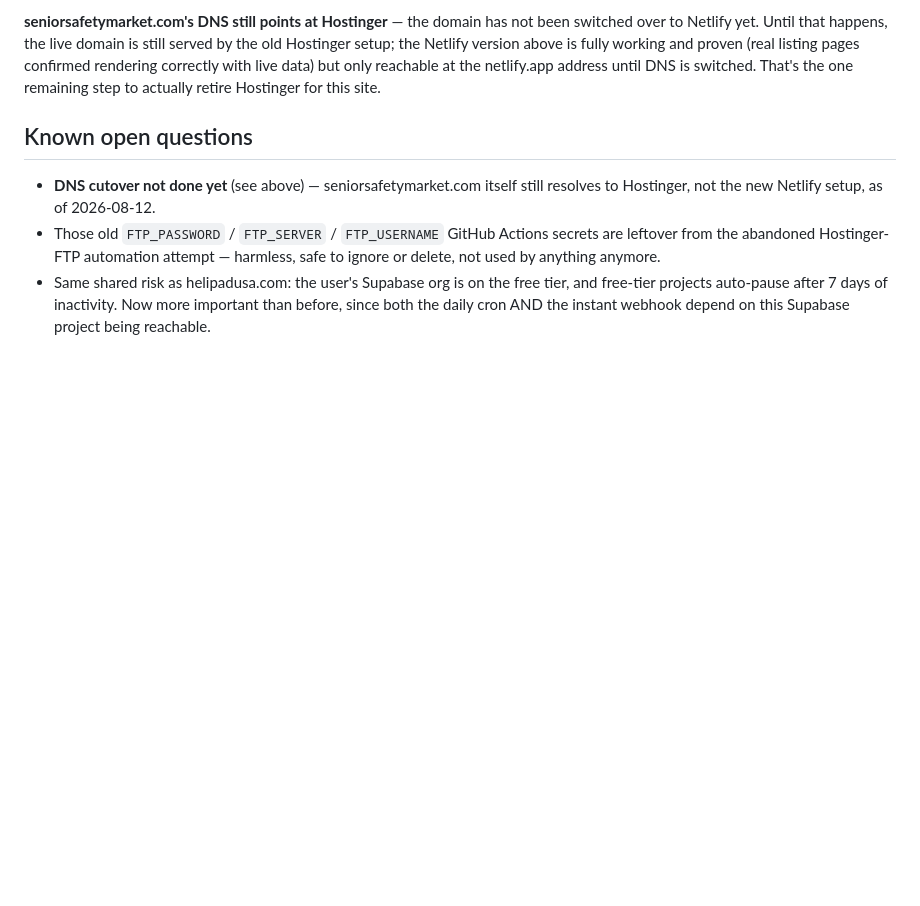
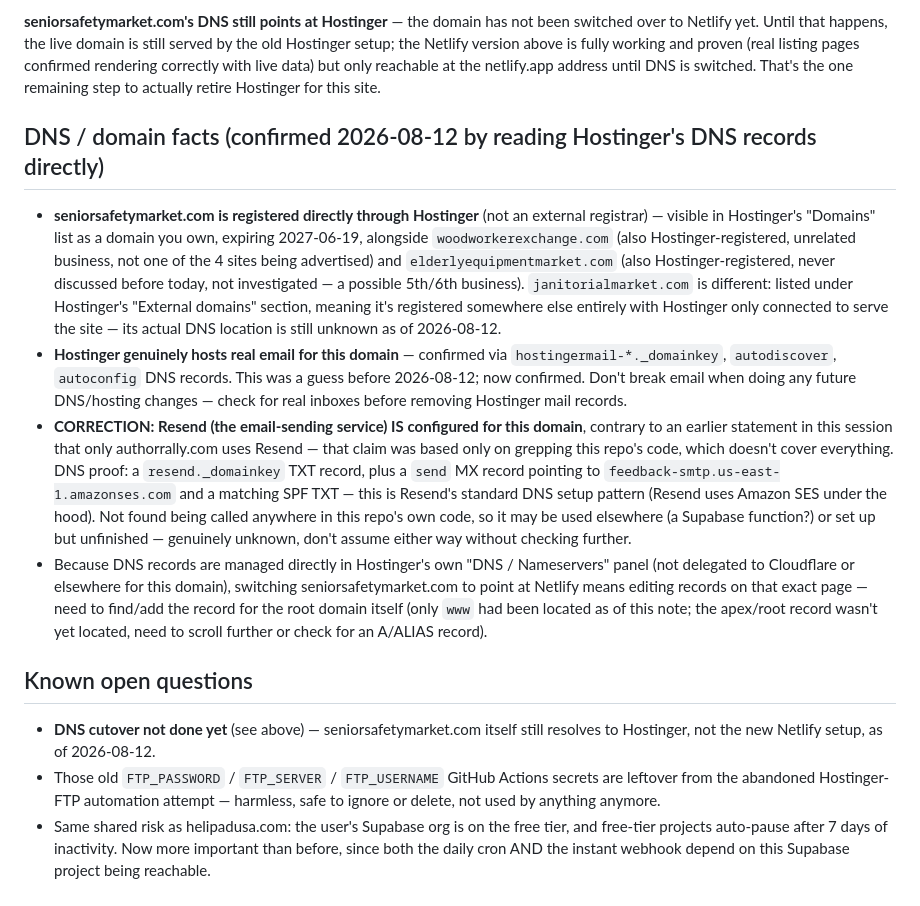
Before and after one commit to pmc1665477/seniorsafetymarket, a Markdown page: CLAUDE.md, the part around the change. Drawn GitHub-style; blank space fills up the shorter version.

Commit message:
Record confirmed DNS/email/Resend facts from Hostinger DNS panel

```diff
--- a/CLAUDE.md
+++ b/CLAUDE.md
@@ -76,6 +76,34 @@ confirmed rendering correctly with live data) but only reachable at the netlify.
 until DNS is switched. That's the one remaining step to actually retire Hostinger for this
 site.
 
+## DNS / domain facts (confirmed 2026-08-12 by reading Hostinger's DNS records directly)
+
+- **seniorsafetymarket.com is registered directly through Hostinger** (not an external
+  registrar) — visible in Hostinger's "Domains" list as a domain you own, expiring
+  2027-06-19, alongside `woodworkerexchange.com` (also Hostinger-registered, unrelated
+  business, not one of the 4 sites being advertised) and `elderlyequipmentmarket.com` (also
+  Hostinger-registered, never discussed before today, not investigated — a possible 5th/6th
+  business). `janitorialmarket.com` is different: listed under Hostinger's "External
+  domains" section, meaning it's registered somewhere else entirely with Hostinger only
+  connected to serve the site — its actual DNS location is still unknown as of 2026-08-12.
+- **Hostinger genuinely hosts real email for this domain** — confirmed via
+  `hostingermail-*._domainkey`, `autodiscover`, `autoconfig` DNS records. This was a guess
+  before 2026-08-12; now confirmed. Don't break email when doing any future DNS/hosting
+  changes — check for real inboxes before removing Hostinger mail records.
+- **CORRECTION: Resend (the email-sending service) IS configured for this domain**, contrary
+  to an earlier statement in this session that only authorrally.com uses Resend — that
+  claim was based only on grepping this repo's code, which doesn't cover everything. DNS
+  proof: a `resend._domainkey` TXT record, plus a `send` MX record pointing to
+  `feedback-smtp.us-east-1.amazonses.com` and a matching SPF TXT — this is Resend's standard
+  DNS setup pattern (Resend uses Amazon SES under the hood). Not found being called anywhere
+  in this repo's own code, so it may be used elsewhere (a Supabase function?) or set up but
+  unfinished — genuinely unknown, don't assume either way without checking further.
+- Because DNS records are managed directly in Hostinger's own "DNS / Nameservers" panel
+  (not delegated to Cloudflare or elsewhere for this domain), switching seniorsafetymarket.com
+  to point at Netlify means editing records on that exact page — need to find/add the record
+  for the root domain itself (only `www` had been located as of this note; the apex/root
+  record wasn't yet located, need to scroll further or check for an A/ALIAS record).
+
 ## Known open questions
 
 - **DNS cutover not done yet** (see above) — seniorsafetymarket.com itself still resolves to
```
